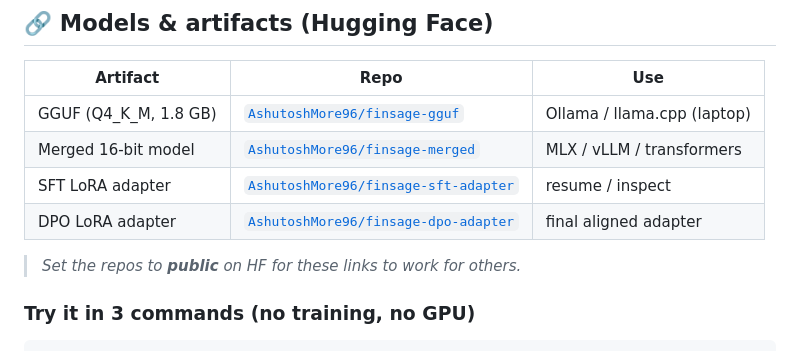
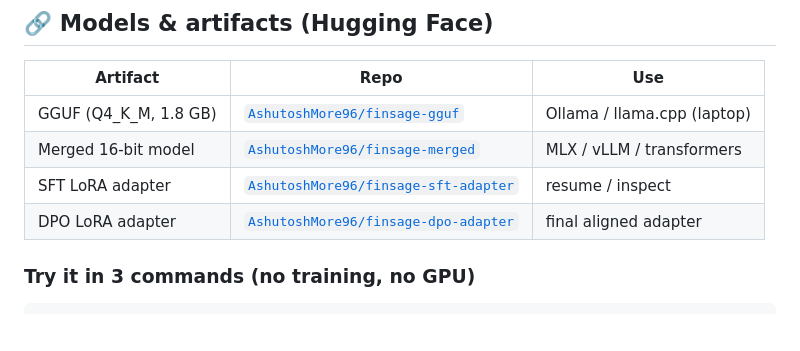
Before and after one commit to AshutoshMore96/finsage-llm-finetuning, a Markdown page: README.md, the part around the change. Rendered like a GitHub page; blank space fills up the shorter version.

Commit message:
README: remove 'set repos to public' note (repos are public now)

````diff
--- a/README.md
+++ b/README.md
@@ -39,8 +39,6 @@ assistant using the **full modern fine-tuning stack** — then run it on a lapto
 | Merged 16-bit model | [`AshutoshMore96/finsage-merged`](https://huggingface.co/AshutoshMore96/finsage-merged) | MLX / vLLM / transformers |
 | SFT LoRA adapter | [`AshutoshMore96/finsage-sft-adapter`](https://huggingface.co/AshutoshMore96/finsage-sft-adapter) | resume / inspect |
 | DPO LoRA adapter | [`AshutoshMore96/finsage-dpo-adapter`](https://huggingface.co/AshutoshMore96/finsage-dpo-adapter) | final aligned adapter |
-
-> _Set the repos to **public** on HF for these links to work for others._
 
 ### Try it in 3 commands (no training, no GPU)
 ```bash
````
